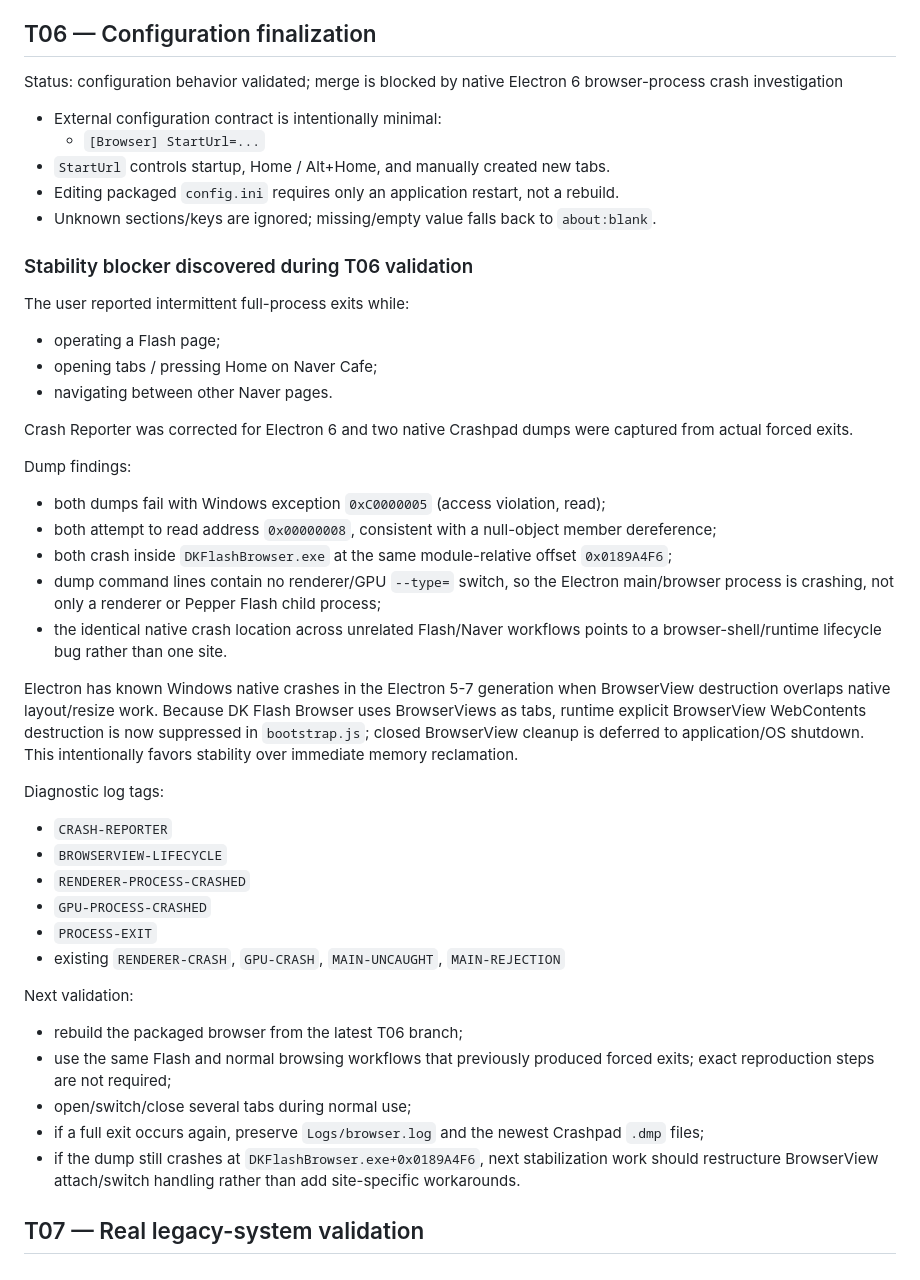
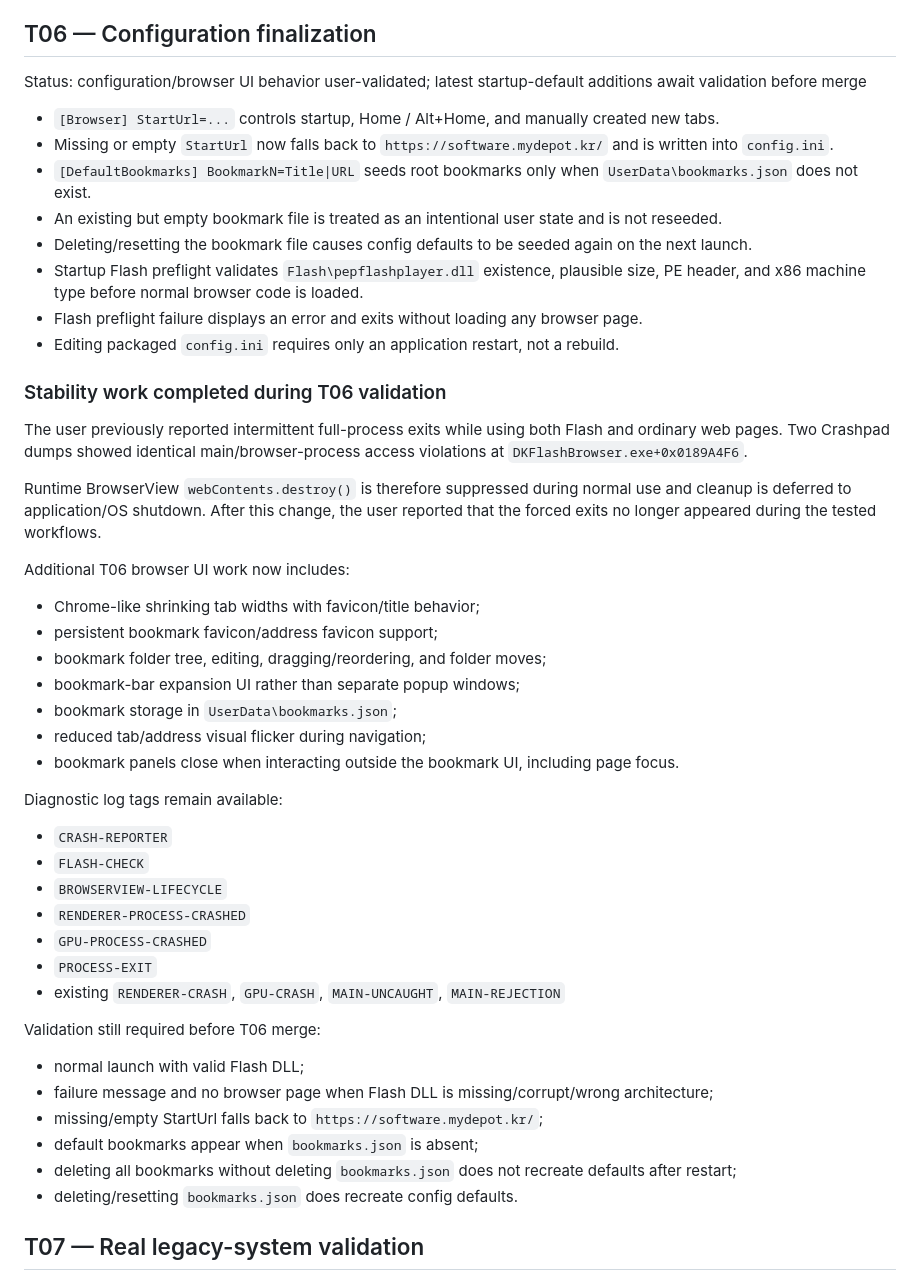
Before and after one commit to danhk0612/dk_flash_browser, a Markdown page: TASKS.md, the part around the change. Rendered like a GitHub page.

Commit message:
Record T06 startup preflight and first-run defaults

```diff
--- a/TASKS.md
+++ b/TASKS.md
@@ -55,50 +55,51 @@ Status: complete, user-validated, and merged
 
 ## T06 — Configuration finalization
 
-Status: configuration behavior validated; merge is blocked by native Electron 6 browser-process crash investigation
+Status: configuration/browser UI behavior user-validated; latest startup-default additions await validation before merge
 
-- External configuration contract is intentionally minimal:
-  - `[Browser] StartUrl=...`
-- `StartUrl` controls startup, Home / Alt+Home, and manually created new tabs.
+- `[Browser] StartUrl=...` controls startup, Home / Alt+Home, and manually created new tabs.
+- Missing or empty `StartUrl` now falls back to `https://software.mydepot.kr/` and is written into `config.ini`.
+- `[DefaultBookmarks] BookmarkN=Title|URL` seeds root bookmarks only when `UserData\bookmarks.json` does not exist.
+- An existing but empty bookmark file is treated as an intentional user state and is not reseeded.
+- Deleting/resetting the bookmark file causes config defaults to be seeded again on the next launch.
+- Startup Flash preflight validates `Flash\pepflashplayer.dll` existence, plausible size, PE header, and x86 machine type before normal browser code is loaded.
+- Flash preflight failure displays an error and exits without loading any browser page.
 - Editing packaged `config.ini` requires only an application restart, not a rebuild.
-- Unknown sections/keys are ignored; missing/empty value falls back to `about:blank`.
 
-### Stability blocker discovered during T06 validation
+### Stability work completed during T06 validation
 
-The user reported intermittent full-process exits while:
+The user previously reported intermittent full-process exits while using both Flash and ordinary web pages. Two Crashpad dumps showed identical main/browser-process access violations at `DKFlashBrowser.exe+0x0189A4F6`.
 
-- operating a Flash page;
-- opening tabs / pressing Home on Naver Cafe;
-- navigating between other Naver pages.
+Runtime BrowserView `webContents.destroy()` is therefore suppressed during normal use and cleanup is deferred to application/OS shutdown. After this change, the user reported that the forced exits no longer appeared during the tested workflows.
 
-Crash Reporter was corrected for Electron 6 and two native Crashpad dumps were captured from actual forced exits.
+Additional T06 browser UI work now includes:
 
-Dump findings:
+- Chrome-like shrinking tab widths with favicon/title behavior;
+- persistent bookmark favicon/address favicon support;
+- bookmark folder tree, editing, dragging/reordering, and folder moves;
+- bookmark-bar expansion UI rather than separate popup windows;
+- bookmark storage in `UserData\bookmarks.json`;
+- reduced tab/address visual flicker during navigation;
+- bookmark panels close when interacting outside the bookmark UI, including page focus.
 
-- both dumps fail with Windows exception `0xC0000005` (access violation, read);
-- both attempt to read address `0x00000008`, consistent with a null-object member dereference;
-- both crash inside `DKFlashBrowser.exe` at the same module-relative offset `0x0189A4F6`;
-- dump command lines contain no renderer/GPU `--type=` switch, so the Electron main/browser process is crashing, not only a renderer or Pepper Flash child process;
-- the identical native crash location across unrelated Flash/Naver workflows points to a browser-shell/runtime lifecycle bug rather than one site.
-
-Electron has known Windows native crashes in the Electron 5-7 generation when BrowserView destruction overlaps native layout/resize work. Because DK Flash Browser uses BrowserViews as tabs, runtime explicit BrowserView WebContents destruction is now suppressed in `bootstrap.js`; closed BrowserView cleanup is deferred to application/OS shutdown. This intentionally favors stability over immediate memory reclamation.
-
-Diagnostic log tags:
+Diagnostic log tags remain available:
 
 - `CRASH-REPORTER`
+- `FLASH-CHECK`
 - `BROWSERVIEW-LIFECYCLE`
 - `RENDERER-PROCESS-CRASHED`
 - `GPU-PROCESS-CRASHED`
 - `PROCESS-EXIT`
 - existing `RENDERER-CRASH`, `GPU-CRASH`, `MAIN-UNCAUGHT`, `MAIN-REJECTION`
 
-Next validation:
+Validation still required before T06 merge:
 
-- rebuild the packaged browser from the latest T06 branch;
-- use the same Flash and normal browsing workflows that previously produced forced exits; exact reproduction steps are not required;
-- open/switch/close several tabs during normal use;
-- if a full exit occurs again, preserve `Logs/browser.log` and the newest Crashpad `.dmp` files;
-- if the dump still crashes at `DKFlashBrowser.exe+0x0189A4F6`, next stabilization work should restructure BrowserView attach/switch handling rather than add site-specific workarounds.
+- normal launch with valid Flash DLL;
+- failure message and no browser page when Flash DLL is missing/corrupt/wrong architecture;
+- missing/empty StartUrl falls back to `https://software.mydepot.kr/`;
+- default bookmarks appear when `bookmarks.json` is absent;
+- deleting all bookmarks without deleting `bookmarks.json` does not recreate defaults after restart;
+- deleting/resetting `bookmarks.json` does recreate config defaults.
 
 ## T07 — Real legacy-system validation
 
```
